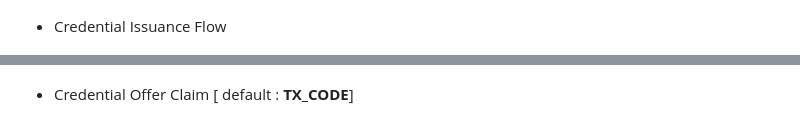
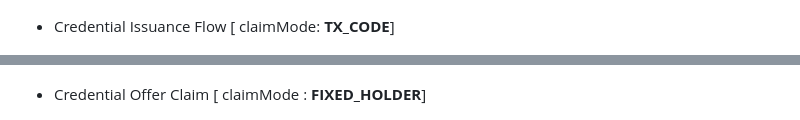
Before and after one commit to Grajesh-Chandra/php-cis, a Markdown page: docs/Implementation-guide.md, 2 parts joined by grey strips. GitHub-like rendering.

Commit message:
fix: updated the flow

```diff
--- a/docs/Implementation-guide.md
+++ b/docs/Implementation-guide.md
@@ -29,11 +29,11 @@ When issuing a Verifiable Credential, three main flows happen within the whole p
 
 ![Issuance Configuration](./cis-image/cis-config1.png)
 
-- Credential Issuance Flow
+- Credential Issuance Flow [ claimMode: **TX_CODE**]
 
 ![Credential Issuance Flow](./cis-image/cis-flow.png)
 
-- Credential Offer Claim [ default : **TX_CODE**]
+- Credential Offer Claim [ claimMode : **FIXED_HOLDER**]
 
 ![Credential Offer Claim](./cis-image/cis-claim.png)
 
```
